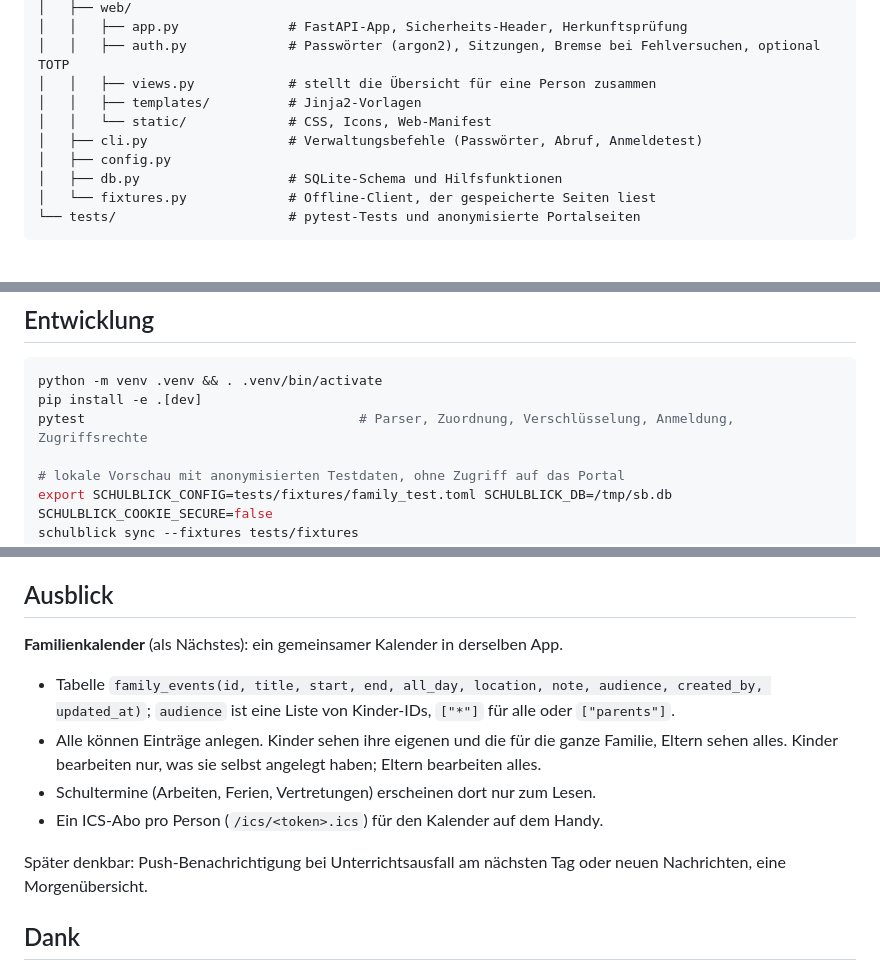
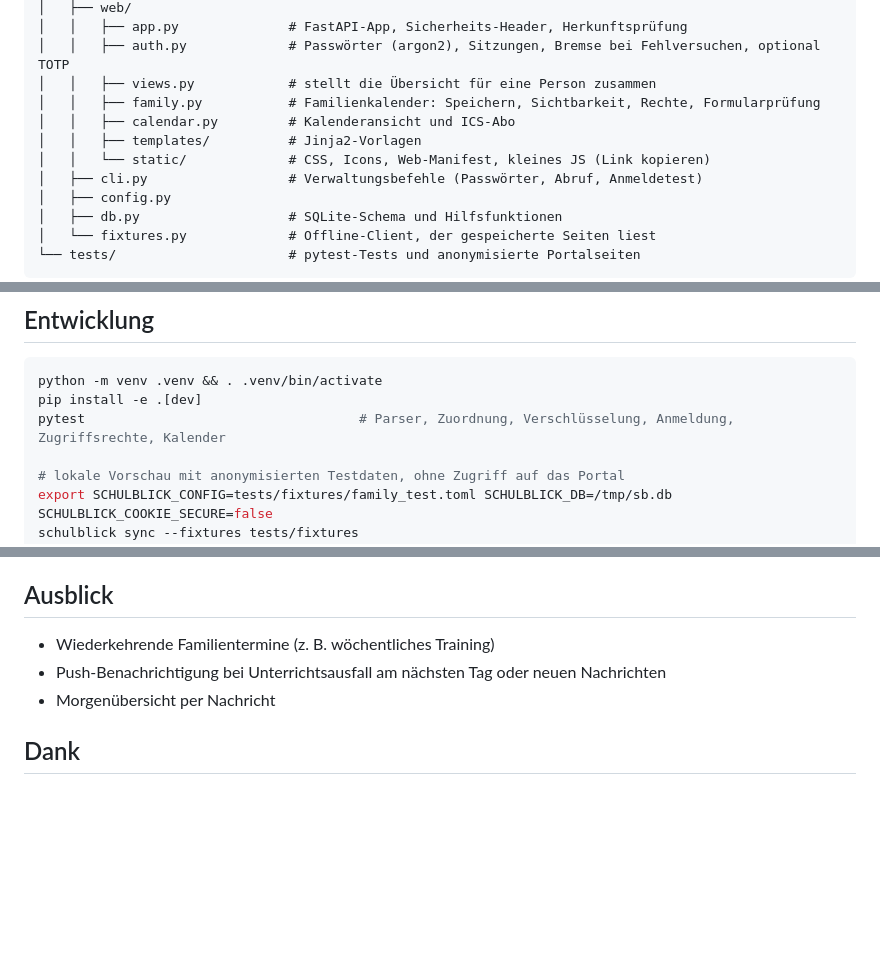
Before and after one commit to 2bAndi/schulportal, a Markdown page: README.md, 3 parts joined by grey strips. Rendered like a GitHub page; blank space fills up the shorter version.

````diff
--- a/README.md
+++ b/README.md
@@ -123,8 +155,10 @@ Tests stellen sicher, dass kein Kind die Daten eines Geschwisters sieht.
 │   │   ├── app.py              # FastAPI-App, Sicherheits-Header, Herkunftsprüfung
 │   │   ├── auth.py             # Passwörter (argon2), Sitzungen, Bremse bei Fehlversuchen, optional TOTP
 │   │   ├── views.py            # stellt die Übersicht für eine Person zusammen
+│   │   ├── family.py           # Familienkalender: Speichern, Sichtbarkeit, Rechte, Formularprüfung
+│   │   ├── calendar.py         # Kalenderansicht und ICS-Abo
 │   │   ├── templates/          # Jinja2-Vorlagen
-│   │   └── static/             # CSS, Icons, Web-Manifest
+│   │   └── static/             # CSS, Icons, Web-Manifest, kleines JS (Link kopieren)
 │   ├── cli.py                  # Verwaltungsbefehle (Passwörter, Abruf, Anmeldetest)
 │   ├── config.py
 │   ├── db.py                   # SQLite-Schema und Hilfsfunktionen
@@ -206,7 +240,7 @@ roten Hinweis.
 ```bash
 python -m venv .venv && . .venv/bin/activate
 pip install -e .[dev]
-pytest                                   # Parser, Zuordnung, Verschlüsselung, Anmeldung, Zugriffsrechte
+pytest                                   # Parser, Zuordnung, Verschlüsselung, Anmeldung, Zugriffsrechte, Kalender
 
 # lokale Vorschau mit anonymisierten Testdaten, ohne Zugriff auf das Portal
 export SCHULBLICK_CONFIG=tests/fixtures/family_test.toml SCHULBLICK_DB=/tmp/sb.db SCHULBLICK_COOKIE_SECURE=false
@@ -245,17 +280,9 @@ anonymisiert als Testdatei, passt den Parser an und ergänzt einen Test.
 
 ## Ausblick
 
-**Familienkalender** (als Nächstes): ein gemeinsamer Kalender in derselben App.
-
-* Tabelle `family_events(id, title, start, end, all_day, location, note, audience, created_by, updated_at)`;
-  `audience` ist eine Liste von Kinder-IDs, `["*"]` für alle oder `["parents"]`.
-* Alle können Einträge anlegen. Kinder sehen ihre eigenen und die für die ganze Familie, Eltern sehen alles.
-  Kinder bearbeiten nur, was sie selbst angelegt haben; Eltern bearbeiten alles.
-* Schultermine (Arbeiten, Ferien, Vertretungen) erscheinen dort nur zum Lesen.
-* Ein ICS-Abo pro Person (`/ics/<token>.ics`) für den Kalender auf dem Handy.
-
-Später denkbar: Push-Benachrichtigung bei Unterrichtsausfall am nächsten Tag oder neuen Nachrichten, eine
-Morgenübersicht.
+* Wiederkehrende Familientermine (z. B. wöchentliches Training)
+* Push-Benachrichtigung bei Unterrichtsausfall am nächsten Tag oder neuen Nachrichten
+* Morgenübersicht per Nachricht
 
 ## Dank
 
````
Also changed, not shown: other parts of README.md (+33 -0 lines), docs/calendar-parent.png (added), 13 other files.
